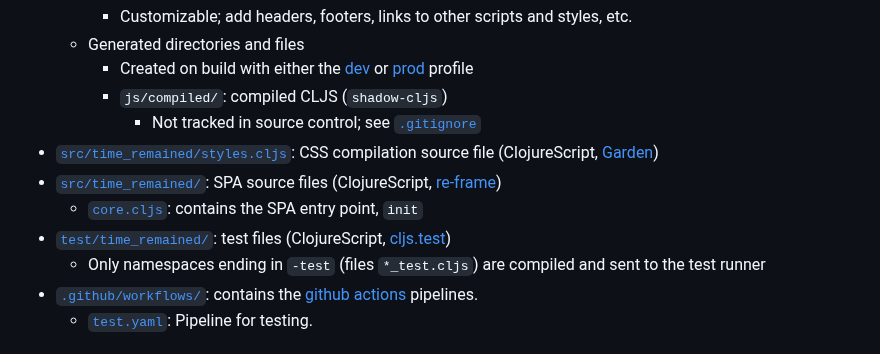
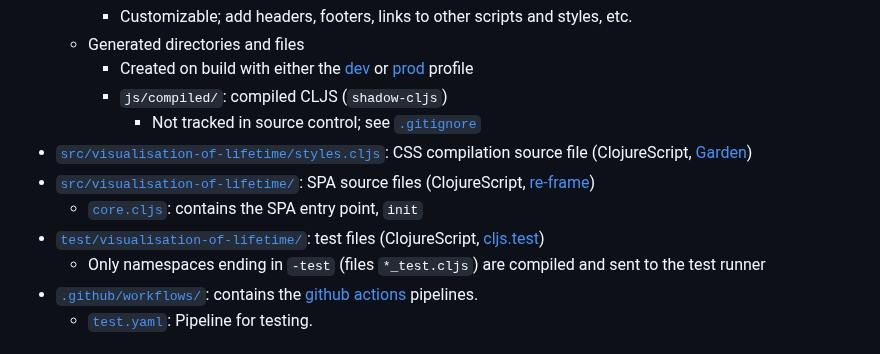
Before and after one commit to PatrickHo-134/visualisation-of-lifetime, a Markdown page: README.md, the part around one of its changes. Rendered like a GitHub page.

```diff
--- a/README.md
+++ b/README.md
@@ -47,12 +47,12 @@ Inspiration for this project comes from this [post](https://waitbutwhy.com/2014/
     - Created on build with either the [dev](#running-the-app) or [prod](#production) profile
     - `js/compiled/`: compiled CLJS (`shadow-cljs`)
       - Not tracked in source control; see [`.gitignore`](.gitignore)
-* [`src/time_remained/styles.cljs`](src/time_remained/styles.cljs): CSS compilation source file (ClojureScript,
+* [`src/visualisation-of-lifetime/styles.cljs`](src/visualisation-of-lifetime/styles.cljs): CSS compilation source file (ClojureScript,
 [Garden](https://github.com/noprompt/garden))
-* [`src/time_remained/`](src/time_remained/): SPA source files (ClojureScript,
+* [`src/visualisation-of-lifetime/`](src/visualisation-of-lifetime/): SPA source files (ClojureScript,
 [re-frame](https://github.com/Day8/re-frame))
-  - [`core.cljs`](src/time_remained/core.cljs): contains the SPA entry point, `init`
-* [`test/time_remained/`](test/time_remained/): test files (ClojureScript,
+  - [`core.cljs`](src/visualisation-of-lifetime/core.cljs): contains the SPA entry point, `init`
+* [`test/visualisation-of-lifetime/`](test/visualisation-of-lifetime/): test files (ClojureScript,
 [cljs.test](https://clojurescript.org/tools/testing))
   - Only namespaces ending in `-test` (files `*_test.cljs`) are compiled and sent to the test runner
 * [`.github/workflows/`](.github/workflows/): contains the
```
Also changed, not shown: other parts of README.md (+1 -1 lines).
